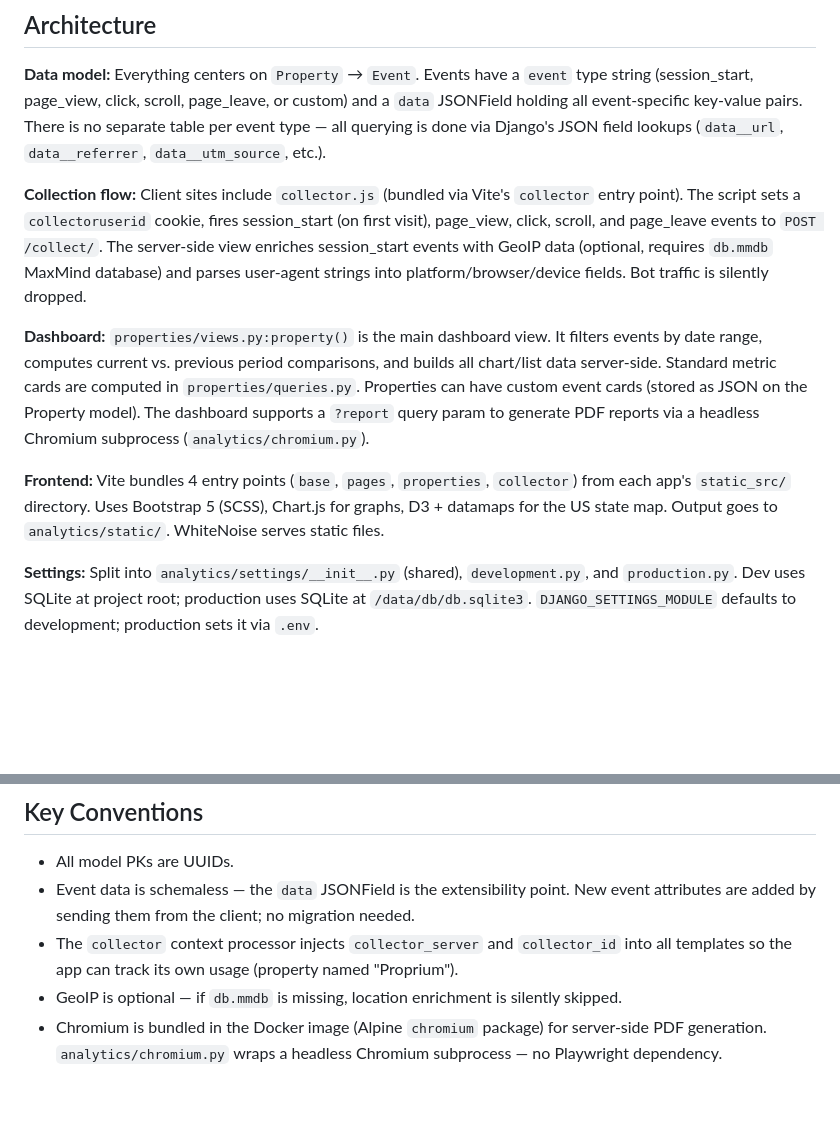
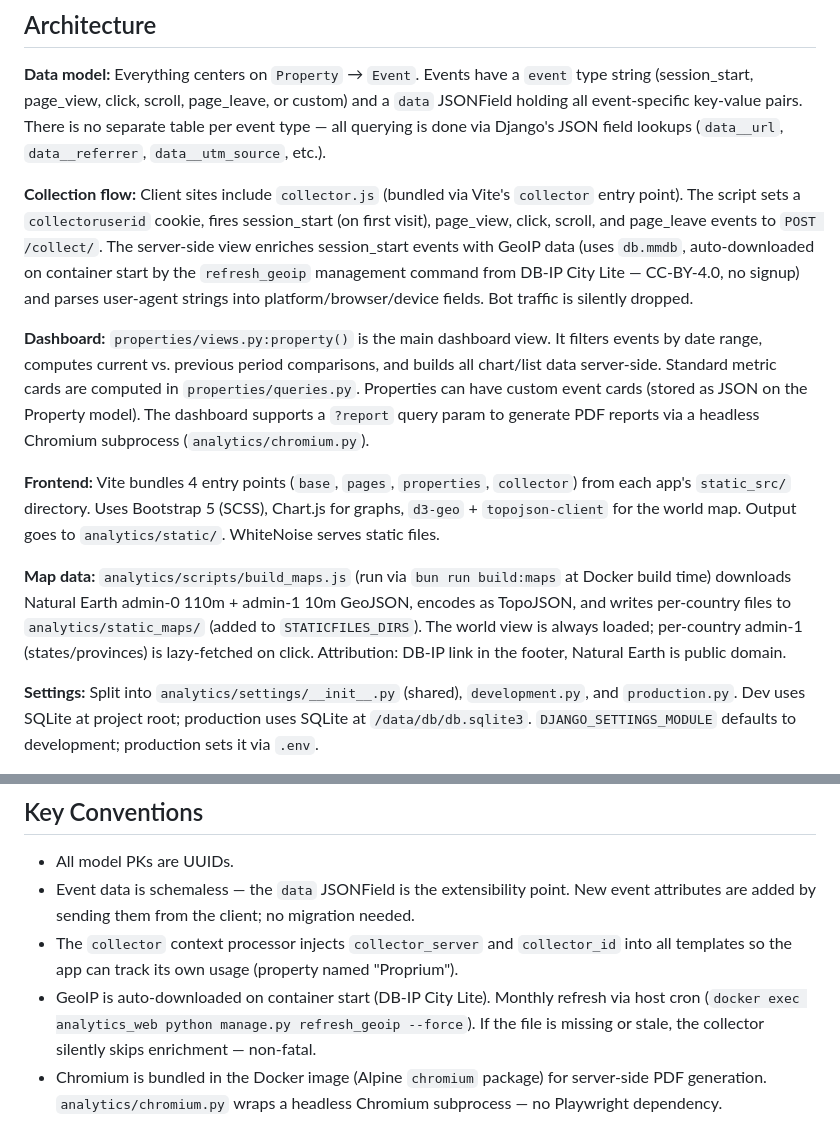
Before and after one commit to overshard/analytics, a Markdown page: CLAUDE.md, 2 parts joined by grey strips. GitHub-like rendering; blank space fills up the shorter version.

Commit message:
Update CLAUDE.md for world map + DB-IP GeoIP

```diff
--- a/CLAUDE.md
+++ b/CLAUDE.md
@@ -32,11 +32,13 @@ Self-hosted website analytics service. Tracks page views, clicks, scrolls, sessi
 
 **Data model:** Everything centers on `Property` → `Event`. Events have a `event` type string (session_start, page_view, click, scroll, page_leave, or custom) and a `data` JSONField holding all event-specific key-value pairs. There is no separate table per event type — all querying is done via Django's JSON field lookups (`data__url`, `data__referrer`, `data__utm_source`, etc.).
 
-**Collection flow:** Client sites include `collector.js` (bundled via Vite's `collector` entry point). The script sets a `collectoruserid` cookie, fires session_start (on first visit), page_view, click, scroll, and page_leave events to `POST /collect/`. The server-side view enriches session_start events with GeoIP data (optional, requires `db.mmdb` MaxMind database) and parses user-agent strings into platform/browser/device fields. Bot traffic is silently dropped.
+**Collection flow:** Client sites include `collector.js` (bundled via Vite's `collector` entry point). The script sets a `collectoruserid` cookie, fires session_start (on first visit), page_view, click, scroll, and page_leave events to `POST /collect/`. The server-side view enriches session_start events with GeoIP data (uses `db.mmdb`, auto-downloaded on container start by the `refresh_geoip` management command from DB-IP City Lite — CC-BY-4.0, no signup) and parses user-agent strings into platform/browser/device fields. Bot traffic is silently dropped.
 
 **Dashboard:** `properties/views.py:property()` is the main dashboard view. It filters events by date range, computes current vs. previous period comparisons, and builds all chart/list data server-side. Standard metric cards are computed in `properties/queries.py`. Properties can have custom event cards (stored as JSON on the Property model). The dashboard supports a `?report` query param to generate PDF reports via a headless Chromium subprocess (`analytics/chromium.py`).
 
-**Frontend:** Vite bundles 4 entry points (`base`, `pages`, `properties`, `collector`) from each app's `static_src/` directory. Uses Bootstrap 5 (SCSS), Chart.js for graphs, D3 + datamaps for the US state map. Output goes to `analytics/static/`. WhiteNoise serves static files.
+**Frontend:** Vite bundles 4 entry points (`base`, `pages`, `properties`, `collector`) from each app's `static_src/` directory. Uses Bootstrap 5 (SCSS), Chart.js for graphs, `d3-geo` + `topojson-client` for the world map. Output goes to `analytics/static/`. WhiteNoise serves static files.
+
+**Map data:** `analytics/scripts/build_maps.js` (run via `bun run build:maps` at Docker build time) downloads Natural Earth admin-0 110m + admin-1 10m GeoJSON, encodes as TopoJSON, and writes per-country files to `analytics/static_maps/` (added to `STATICFILES_DIRS`). The world view is always loaded; per-country admin-1 (states/provinces) is lazy-fetched on click. Attribution: DB-IP link in the footer, Natural Earth is public domain.
 
 **Settings:** Split into `analytics/settings/__init__.py` (shared), `development.py`, and `production.py`. Dev uses SQLite at project root; production uses SQLite at `/data/db/db.sqlite3`. `DJANGO_SETTINGS_MODULE` defaults to development; production sets it via `.env`.
 
@@ -47,5 +49,5 @@ Self-hosted website analytics service. Tracks page views, clicks, scrolls, sessi
 - All model PKs are UUIDs.
 - Event data is schemaless — the `data` JSONField is the extensibility point. New event attributes are added by sending them from the client; no migration needed.
 - The `collector` context processor injects `collector_server` and `collector_id` into all templates so the app can track its own usage (property named "Proprium").
-- GeoIP is optional — if `db.mmdb` is missing, location enrichment is silently skipped.
+- GeoIP is auto-downloaded on container start (DB-IP City Lite). Monthly refresh via host cron (`docker exec analytics_web python manage.py refresh_geoip --force`). If the file is missing or stale, the collector silently skips enrichment — non-fatal.
 - Chromium is bundled in the Docker image (Alpine `chromium` package) for server-side PDF generation. `analytics/chromium.py` wraps a headless Chromium subprocess — no Playwright dependency.
```
